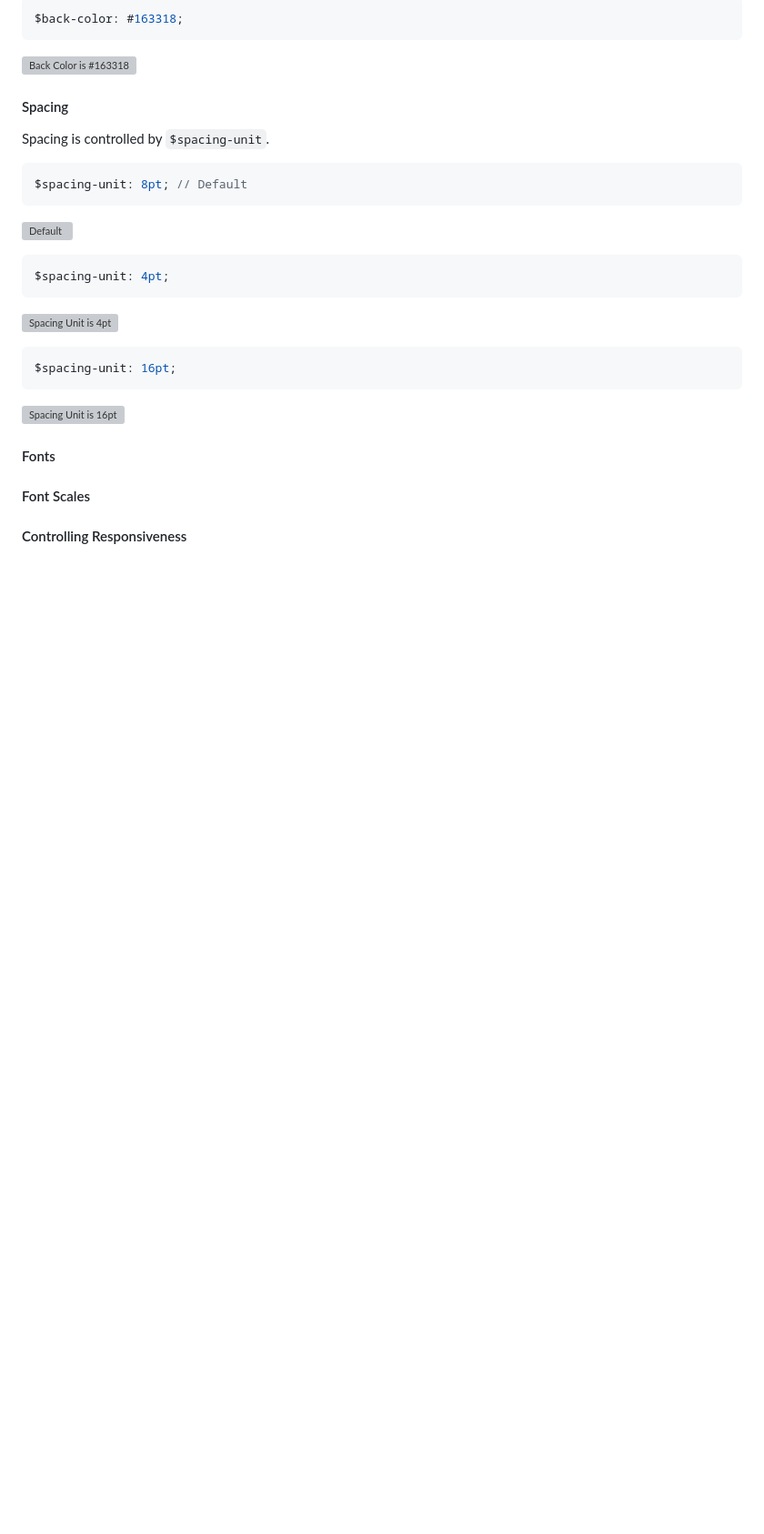
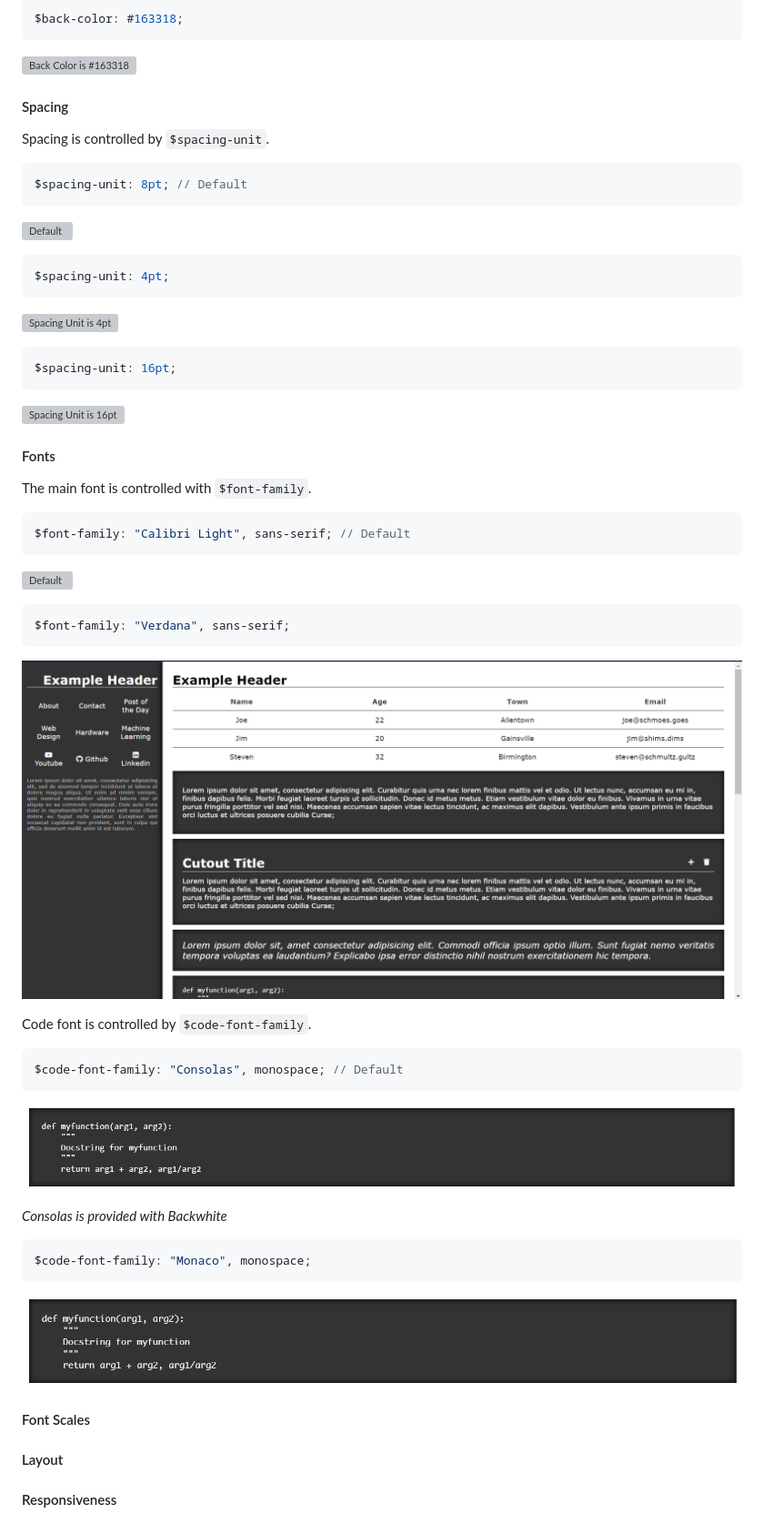
Before and after one commit to andydevs/backwhite, a Markdown page: README.md, the part around the change. Shown: that part at 91% size. GitHub-like rendering; pictures changed too: doc-images/code-default.png (added), doc-images/code-monaco.png (added), doc-images/font-family-verdana.png (added); blank space fills up the shorter version; grey boxes are pictures that could not be loaded.

Commit message:
Documented font family

````diff
--- a/README.md
+++ b/README.md
@@ -697,6 +697,39 @@ $spacing-unit: 16pt;
 
 #### Fonts
 
+The main font is controlled with `$font-family`.
+
+```scss
+$font-family: "Calibri Light", sans-serif; // Default
+```
+
+![Default](./doc-images/default.png)
+
+```scss
+$font-family: "Verdana", sans-serif;
+```
+
+![Font Family Verdana](./doc-images/font-family-verdana.png)
+
+Code font is controlled by `$code-font-family`.
+
+```scss
+$code-font-family: "Consolas", monospace; // Default
+```
+
+![Code Default](./doc-images/code-default.png)
+
+_Consolas is provided with Backwhite_
+
+```scss
+$code-font-family: "Monaco", monospace;
+```
+
+![Code Monaco](./doc-images/code-monaco.png)
+
+
 #### Font Scales
 
-#### Controlling Responsiveness
+#### Layout
+
+#### Responsiveness
````
